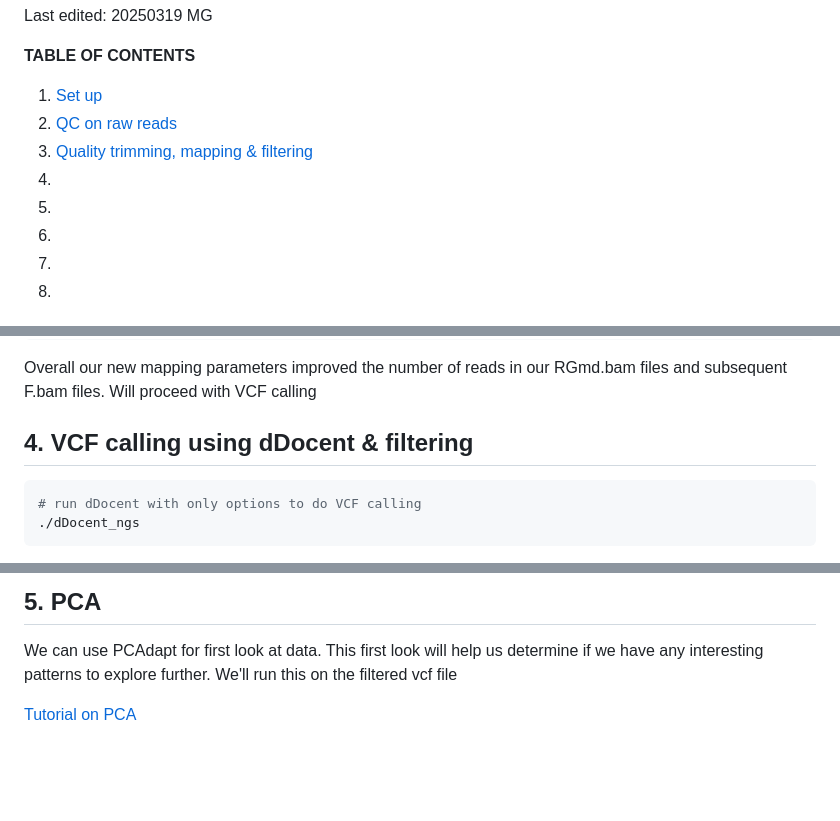
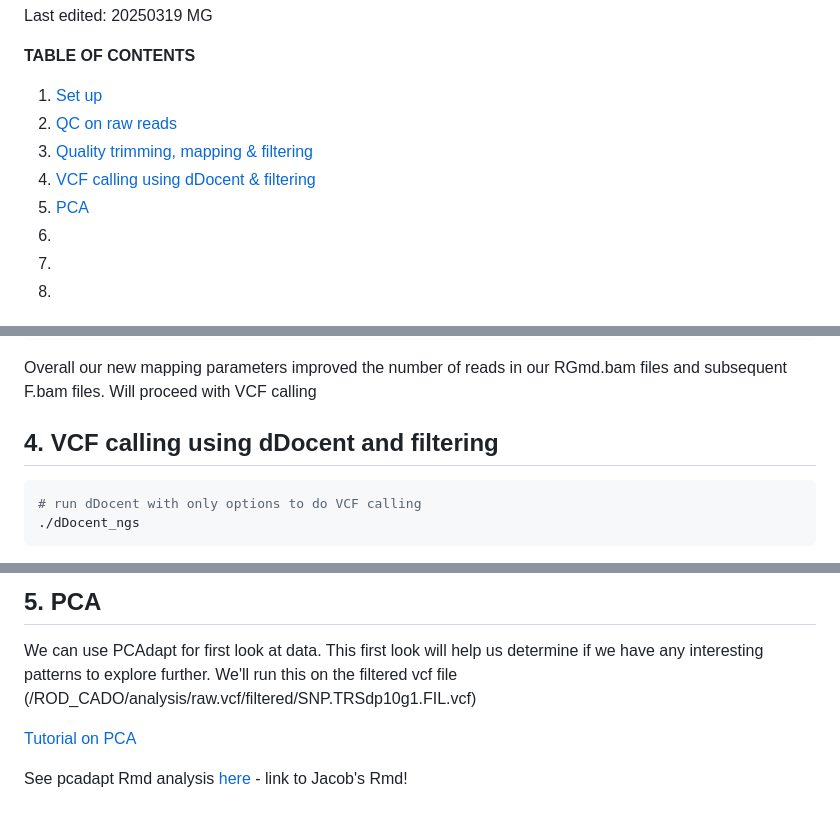
Before and after one commit to MarineEvoEcoLab/ROD_CADO, a Markdown page: Analysis.md, 3 parts joined by grey strips. GitHub-like rendering; blank space fills up the shorter version.

Commit message:
starting PCA and format updates

````diff
--- a/Analysis.md
+++ b/Analysis.md
@@ -9,8 +9,8 @@ Last edited: 20250319 MG
 1. [Set up](#1-set-up)
 2. [QC on raw reads](#2-quality-check-of-raw-reads-with-fastqc-and-multiqc)
 3. [Quality trimming, mapping & filtering](#3-trimming-mapping-and-filtering)
-4. []()
-5. []()
+4. [VCF calling using dDocent & filtering](#4-vcf-calling-using-ddocent-and-filtering)
+5. [PCA](#5-pca)
 6. []()
 7. []()
 8. []()
@@ -402,7 +402,7 @@ grep -A 6 "C2_4" mapping.stats
 
 Overall our new mapping parameters improved the number of reads in our RGmd.bam files and subsequent F.bam files. Will proceed with VCF calling
 
-## 4. VCF calling using dDocent & filtering
+## 4. VCF calling using dDocent and filtering
 
 ```bash
 # run dDocent with only options to do VCF calling
@@ -426,6 +426,8 @@ vcftools --gzvcf SNP.TRS.. --minDP 10 --max-missing 1.0 --recode-INFO-all --stdo
 
 ## 5. PCA
 We can use PCAdapt for first look at data. This first look will help us determine if we have any interesting patterns to explore further.
-We'll run this on the filtered vcf file
+We'll run this on the filtered vcf file (/ROD_CADO/analysis/raw.vcf/filtered/SNP.TRSdp10g1.FIL.vcf)
 
 [Tutorial on PCA](https://marineevoecolab.github.io/NACE_MAS_Genomics_Workshop/content/PCA.html)
+
+See pcadapt Rmd analysis [here]() - link to Jacob's Rmd!
````
